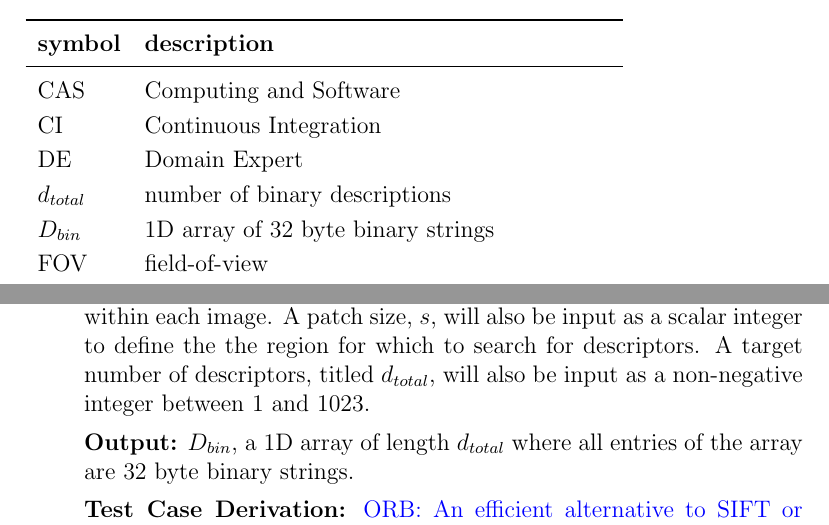
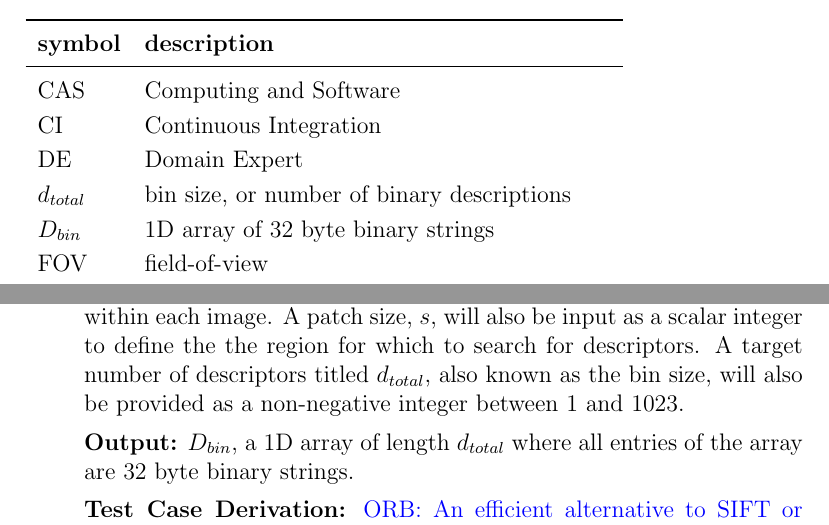
Before and after one commit to KiranSingh15/CAS-741-Image-Correspondences, a LaTeX document (docs/VnVPlan/VnVPlan.tex): two parts of pages 5 and 14 of 25, joined at a grey line, cut so that both start at the same text. Compiled offline with pdfLaTeX.

Commit message:
updates inputs for STFR-FD-01 to address issue #14

```diff
--- a/docs/VnVPlan/VnVPlan.tex
+++ b/docs/VnVPlan/VnVPlan.tex
@@ -55,7 +55,7 @@
   CAS & Computing and Software\\
   CI & Continuous Integration\\
   DE & Domain Expert \\
-  $d_{total}$ & number of binary descriptions \\
+  $d_{total}$ & bin size, or number of binary descriptions \\
   $D_{bin}$ & 1D array of 32 byte binary strings \\
   FOV & field-of-view\\
   $I$ & 2D array of pixel values for a greyscale image \\
@@ -378,7 +378,8 @@ to a unique folder to separate them from the input images.
 \textbf{Input:} A collection of 20 images, each defined as a 2D array of integers, and a collection of 20
 $k\times 2$ 2D arrays, where $k$ is the number of keypoints within each image. A patch size, $s$,
 will also be input as a scalar integer to define the the region for which to search for descriptors. A target
-number of descriptors, titled $d_{total}$, will also be input as a non-negative integer between 1 and 1023.
+number of descriptors titled $d_{total}$, also known as the bin size, will also be provided as a non-negative integer
+between 1 and 1023.
 
 \textbf{Output:} $D_{bin}$, a 1D array of length $d_{total}$ where all entries of the array are 32 byte binary strings.
 
```
Also changed, not shown: docs/VnVPlan/VnVPlan.pdf.
